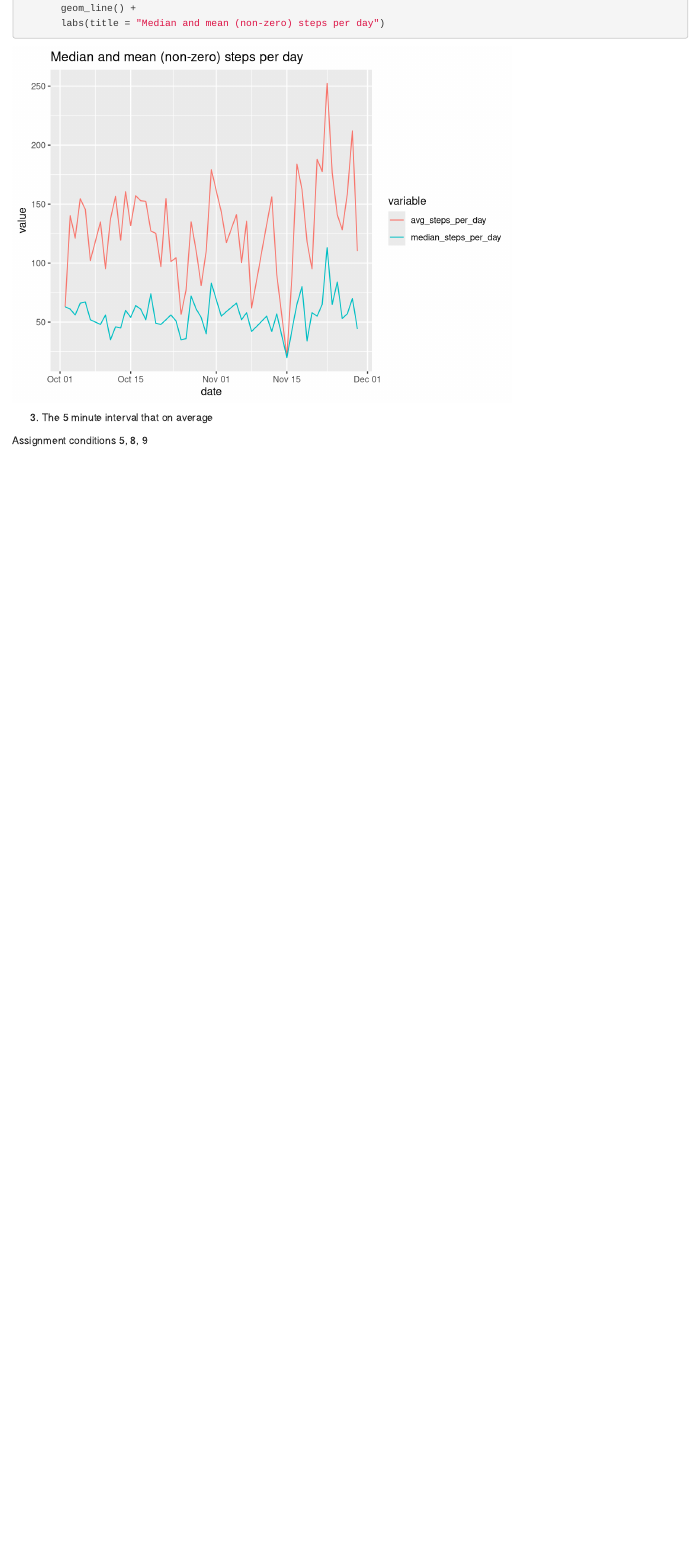
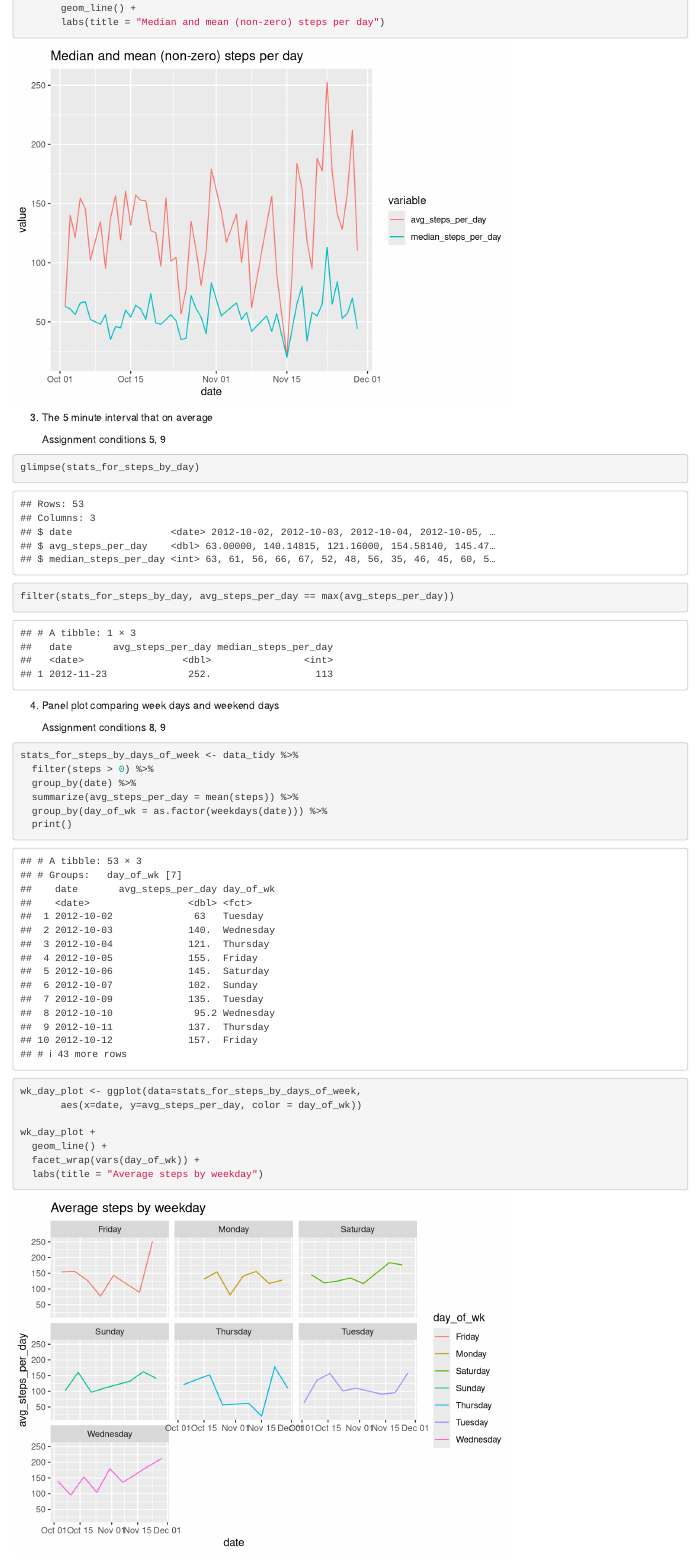
Before and after one commit to sean-sebry/reproducible_research, an R Markdown document (rr_assignment_one.Rmd): the page in a window 1100 px wide, from 3060 px down before the commit and from 3120 px down after it, so that both start at the same text. Rendered offline with R 4.5, knitr and Pandoc, with nearby package versions.

Commit message:
final commit

````diff
--- a/rr_assignment_one.Rmd
+++ b/rr_assignment_one.Rmd
@@ -106,10 +106,34 @@ ggplot(data=long_form_stats_for_steps_by_day,
 
 3. The 5 minute interval that on average
 
-Assignment conditions 5, 8, 9
+    Assignment conditions 5, 9
 
 ```{r data analytics 3, results='markup'}
 
-
+glimpse(stats_for_steps_by_day)
+filter(stats_for_steps_by_day, avg_steps_per_day == max(avg_steps_per_day))
 
 ```
+
+4. Panel plot comparing week days and weekend days
+
+    Assignment conditions 8, 9
+
+```{r data analytics 4, results='markup'}
+
+stats_for_steps_by_days_of_week <- data_tidy %>%
+  filter(steps > 0) %>%
+  group_by(date) %>%
+  summarize(avg_steps_per_day = mean(steps)) %>%
+  group_by(day_of_wk = as.factor(weekdays(date))) %>%
+  print()
+
+wk_day_plot <- ggplot(data=stats_for_steps_by_days_of_week,
+       aes(x=date, y=avg_steps_per_day, color = day_of_wk))
+
+wk_day_plot +
+  geom_line() +
+  facet_wrap(vars(day_of_wk)) +
+  labs(title = "Average steps by weekday")
+
+```
````
Also changed, not shown: rr_assignment_one.html, rr_assignment_one.Rmd (10 more changed lines).
